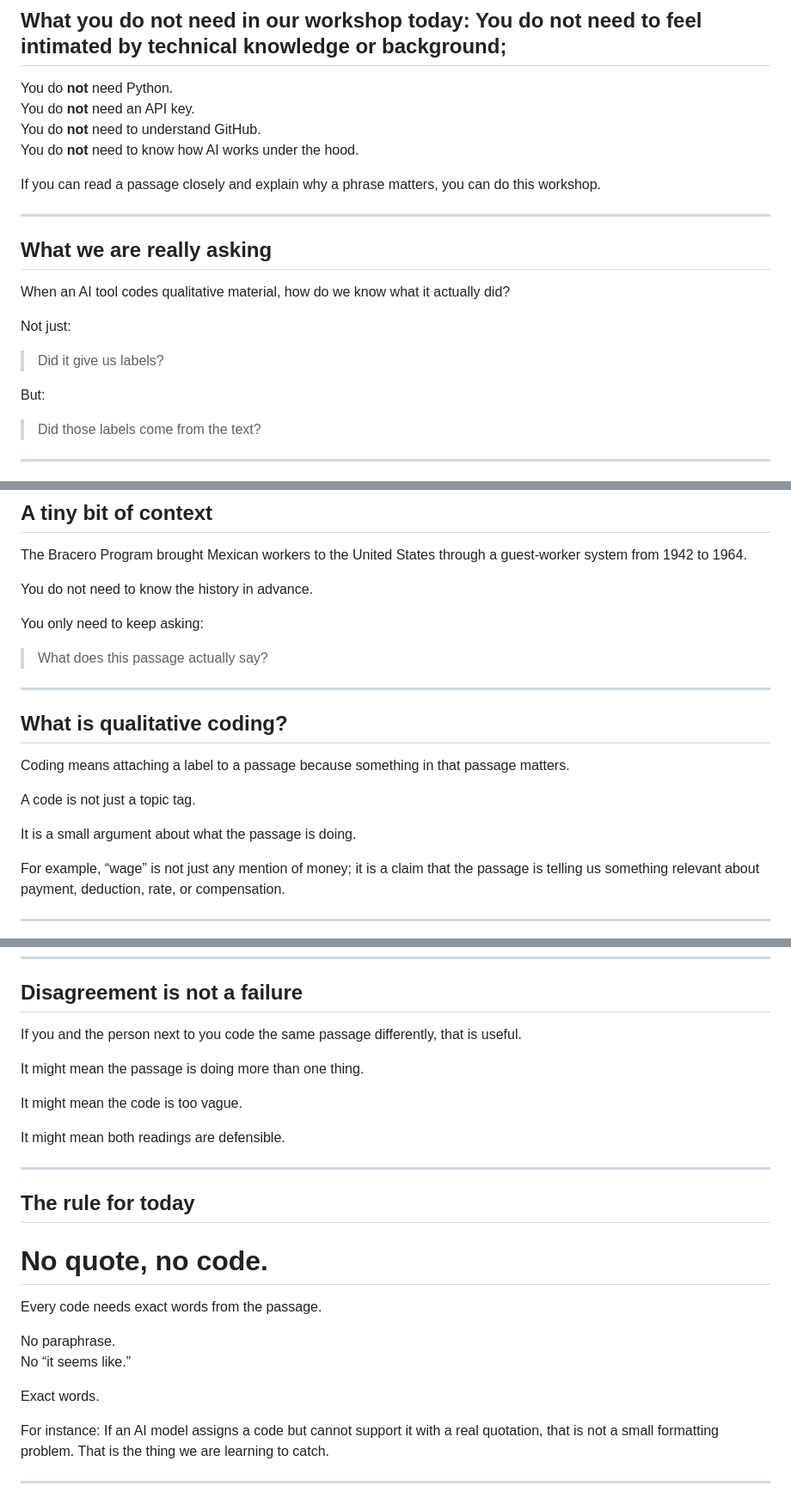
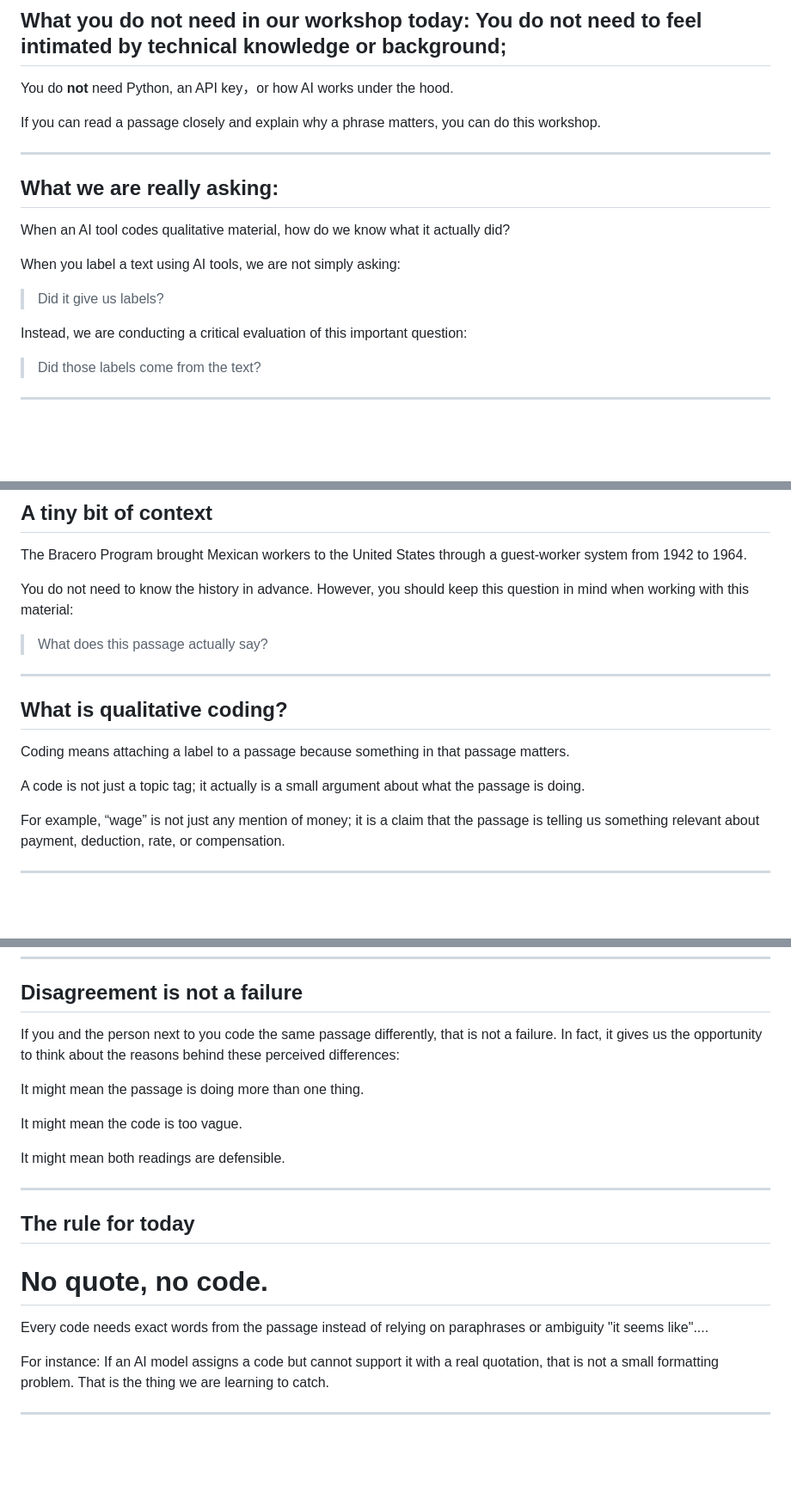
Before and after one commit to dlab-berkeley/Qualitative-Coding-AI-Tools, a Markdown page: lessons/slides_intro.md, 3 parts joined by grey strips. Shown at 86% size. Rendered like a GitHub page; blank space fills up the shorter version.

```diff
--- a/lessons/slides_intro.md
+++ b/lessons/slides_intro.md
@@ -18,25 +18,22 @@ Welcome everyone. I would like to start our workshop by saying that this is not
 
 ## What you do not need in our workshop today: You do not need to feel intimated by technical knowledge or background;
 
-You do **not** need Python.
-You do **not** need an API key.
-You do **not** need to understand GitHub.
-You do **not** need to know how AI works under the hood.
+You do **not** need Python, an API key，or how AI works under the hood.
 
 If you can read a passage closely and explain why a phrase matters, you can do this workshop.
 
 
 ---
 
-## What we are really asking
+## What we are really asking:
 
 When an AI tool codes qualitative material, how do we know what it actually did?
 
-Not just:
+When you label a text using AI tools, we are not simply asking:
 
 > Did it give us labels?
 
-But:
+Instead, we are conducting a critical evaluation of this important question:
 
 > Did those labels come from the text?
 
@@ -58,9 +55,7 @@ So the stakes are different from coding product reviews or social media posts.
 
 The Bracero Program brought Mexican workers to the United States through a guest-worker system from 1942 to 1964.
 
-You do not need to know the history in advance.
-
-You only need to keep asking:
+You do not need to know the history in advance. However, you should keep this question in mind when working with this material:
 
 > What does this passage actually say?
 
@@ -72,9 +67,7 @@ You only need to keep asking:
 
 Coding means attaching a label to a passage because something in that passage matters.
 
-A code is not just a topic tag.
-
-It is a small argument about what the passage is doing.
+A code is not just a topic tag; it actually is a small argument about what the passage is doing.
 
 For example, “wage” is not just any mention of money; it is a claim that the passage is telling us something relevant about payment, deduction, rate, or compensation.
 
@@ -95,7 +88,7 @@ They ask: how is the experience being remembered, judged, or framed?
 
 ## Disagreement is not a failure
 
-If you and the person next to you code the same passage differently, that is useful.
+If you and the person next to you code the same passage differently, that is not a failure. In fact, it gives us the opportunity to think about the reasons behind these perceived differences:
 
 It might mean the passage is doing more than one thing.
 
@@ -110,12 +103,8 @@ It might mean both readings are defensible.
 
 # No quote, no code.
 
-Every code needs exact words from the passage.
+Every code needs exact words from the passage instead of relying on paraphrases or ambiguity "it seems like"....
 
-No paraphrase.
-No “it seems like.”
-
-Exact words.
 
 For instance: If an AI model assigns a code but cannot support it with a real quotation, that is not a small formatting problem. That is the thing we are learning to catch.
 
```
